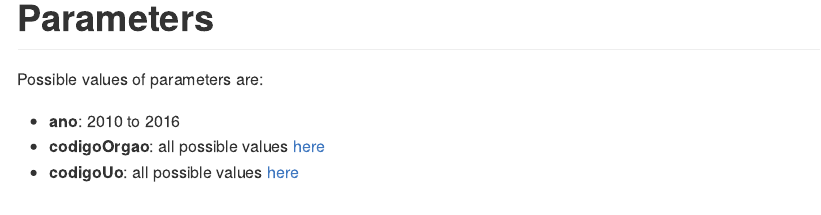
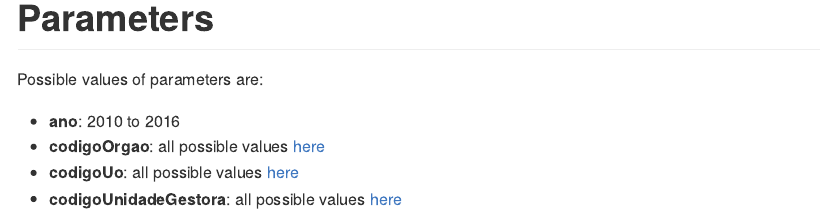
Before and after one commit to dfalbel/budgetSP, an R Markdown document (README.Rmd): the page in a window 1100 px wide, from 1010 px down. The pictures show the output file README.md that the author committed with the source, drawn offline in the style of GitHub; badge pictures from the web are left out.

Commit message:
update readme

```diff
--- a/README.Rmd
+++ b/README.Rmd
@@ -45,3 +45,4 @@ Possible values of parameters are:
 * __ano__: 2010 to 2016
 * __codigoOrgao__: all possible values [here](https://github.com/dfalbel/budgetSP/blob/master/inst/codigoOrgao.csv)
 * __codigoUo__: all possible values [here](https://github.com/dfalbel/budgetSP/blob/master/inst/codigoUo.csv)
+* __codigoUnidadeGestora__: all possible values [here](https://github.com/dfalbel/budgetSP/blob/master/inst/codigoUnidadeGestora.csv)
```
Also changed, not shown: README.md.
